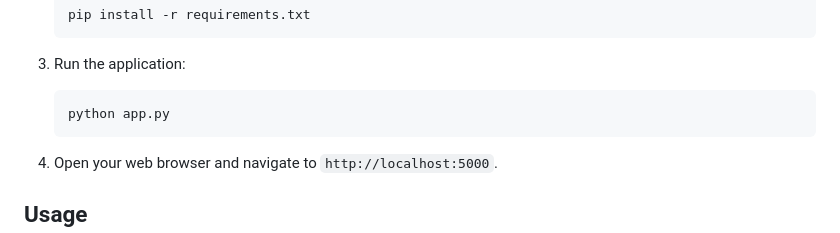
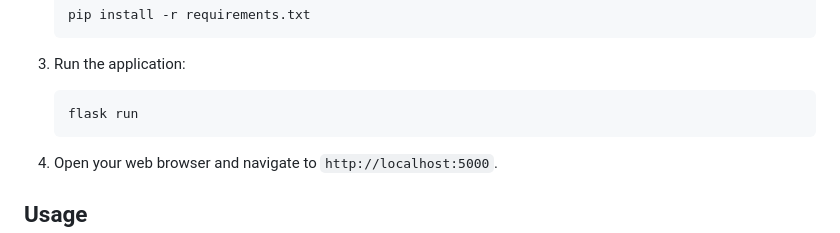
Before and after one commit to anantoj/product-recommendation-system, a Markdown page: README.md, the part around the change. GitHub-like rendering.

````diff
--- a/README.md
+++ b/README.md
@@ -27,7 +27,7 @@ This is a product recommendation system built with Python and Flask. It uses a c
 3. Run the application:
 
     ```
-    python app.py
+    flask run
     ```
 
 4. Open your web browser and navigate to `http://localhost:5000`.
````
